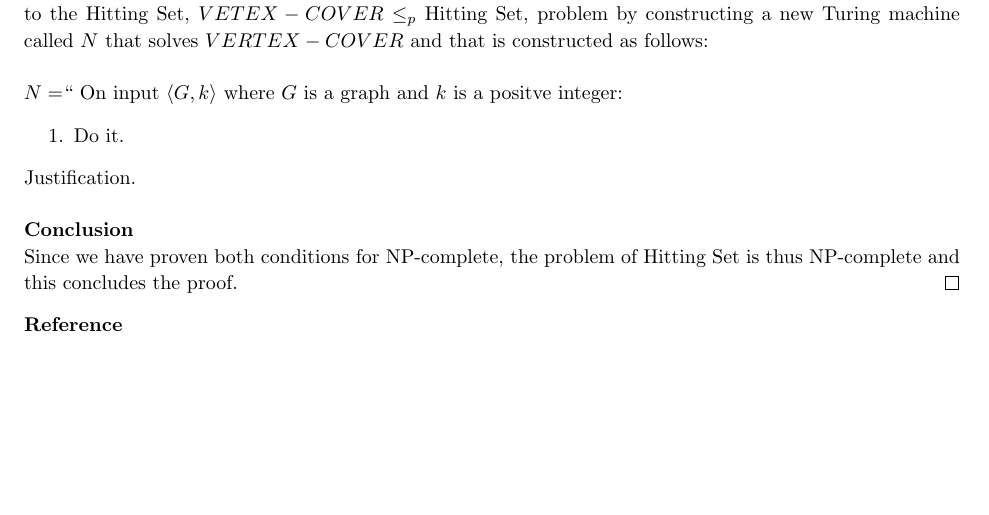
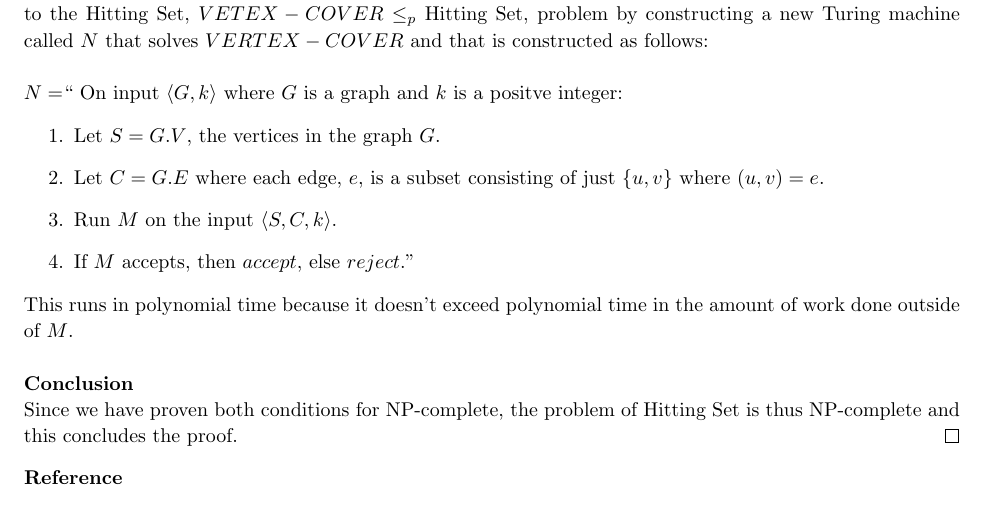
Before and after one commit to jdavis/college-fall-2013, a LaTeX problem sheet (cs311/assignment08/solution.tex): part of page 4 of 9, cut so that both start at the same text, the shorter picture padded with empty space. Compiled offline with pdfLaTeX.

Commit message:
Finish problem 2. Thus finishing HW8

```diff
--- a/cs311/assignment08/solution.tex
+++ b/cs311/assignment08/solution.tex
@@ -205,10 +205,15 @@ Josh
         \(N = \)`` On input \(\langle G, k \rangle\)
         where \(G\) is a graph and \(k\) is a positve integer:
         \begin{enumerate}
-            \item Do it.
+            \item Let \(S = G.V\), the vertices in the graph \(G\).
+            \item Let \(C = G.E\) where each edge, \(e\), is a subset
+                consisting of just \(\{u, v\}\) where \((u, v) = e\).
+            \item Run \(M\) on the input \(\langle S, C, k \rangle\).
+            \item If \(M\) accepts, then \(accept\), else \(reject\).''
         \end{enumerate}
 
-        Justification.
+        This runs in polynomial time because it doesn't exceed polynomial time
+        in the amount of work done outside of \(M\).
         \\
 
         \textbf{Conclusion}
```
